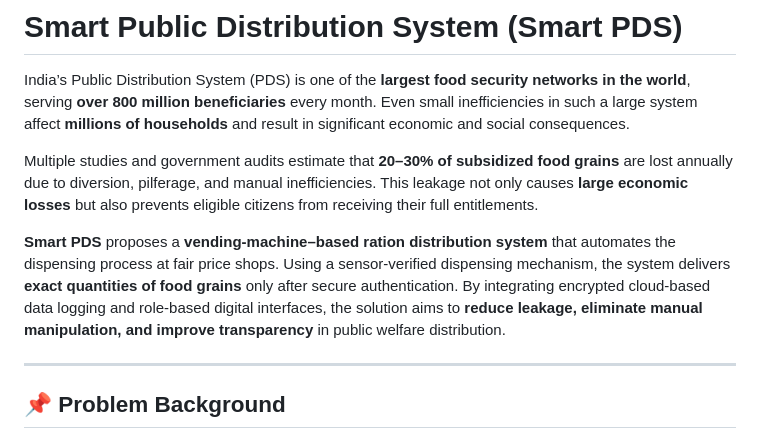
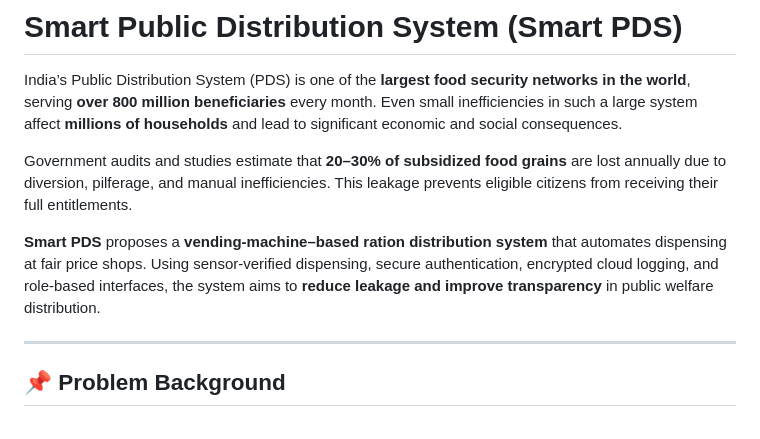
Before and after one commit to VaishakSCEM543/smart-public-distribution-system, a Markdown page: README.md, the part around the change. GitHub-like rendering.

```diff
--- a/README.md
+++ b/README.md
@@ -3,20 +3,17 @@
 India’s Public Distribution System (PDS) is one of the **largest food security
 networks in the world**, serving **over 800 million beneficiaries** every month.
 Even small inefficiencies in such a large system affect **millions of households**
-and result in significant economic and social consequences.
+and lead to significant economic and social consequences.
 
-Multiple studies and government audits estimate that **20–30% of subsidized
-food grains** are lost annually due to diversion, pilferage, and manual
-inefficiencies. This leakage not only causes **large economic losses**
-but also prevents eligible citizens from receiving their full entitlements.
+Government audits and studies estimate that **20–30% of subsidized food grains**
+are lost annually due to diversion, pilferage, and manual inefficiencies.
+This leakage prevents eligible citizens from receiving their full entitlements.
 
 **Smart PDS** proposes a **vending-machine–based ration distribution system**
-that automates the dispensing process at fair price shops. Using a
-sensor-verified dispensing mechanism, the system delivers **exact quantities
-of food grains** only after secure authentication. By integrating encrypted
-cloud-based data logging and role-based digital interfaces, the solution aims
-to **reduce leakage, eliminate manual manipulation, and improve transparency**
-in public welfare distribution.
+that automates dispensing at fair price shops. Using sensor-verified dispensing,
+secure authentication, encrypted cloud logging, and role-based interfaces,
+the system aims to **reduce leakage and improve transparency** in public
+welfare distribution.
 
 ---
 
```
